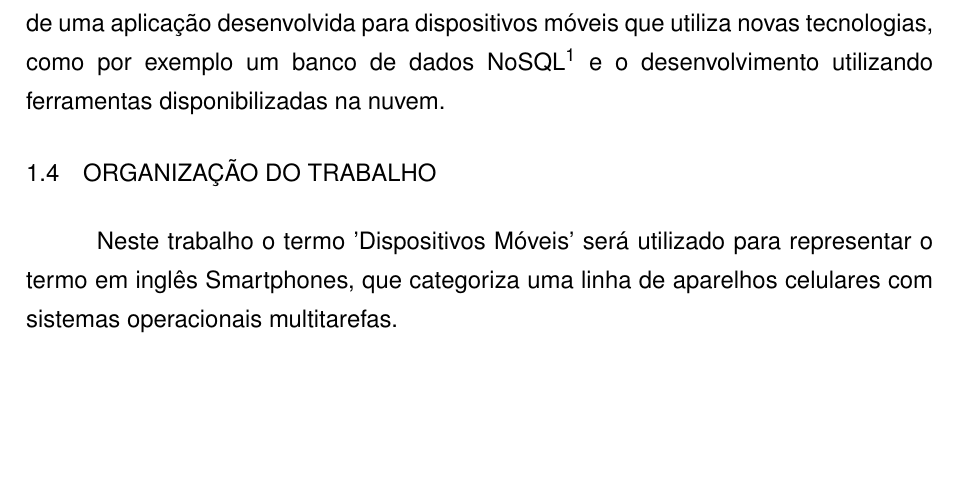
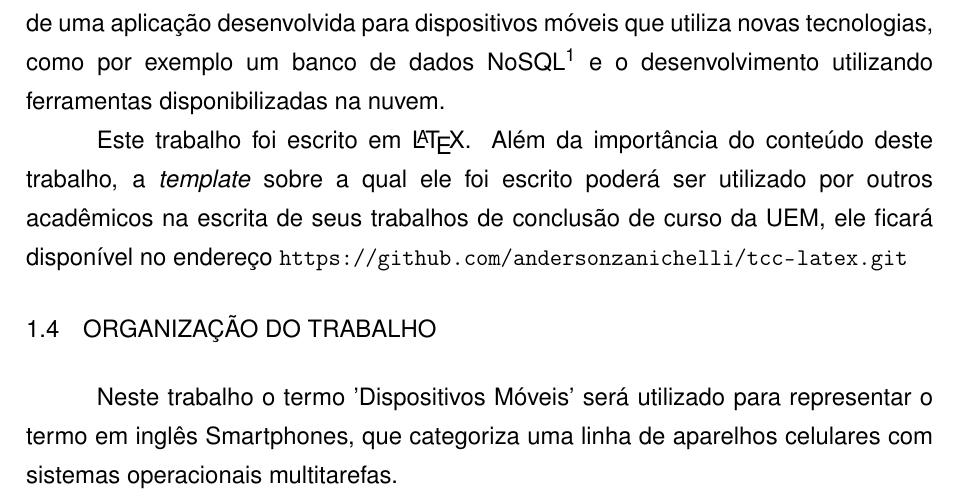
Before and after one commit to mariaesterlopez/tcc-latex, a LaTeX thesis (tcc.tex, which reads conteudo/capitulo1.tex): part of page 16 of 51, cut so that both start at the same text, the shorter picture padded with empty space. Compiled offline with pdfLaTeX; a LaTeX package or settings file that is missing is left out.

Commit message:
Adição da referência da template de origem

```diff
--- a/conteudo/capitulo1.tex
+++ b/conteudo/capitulo1.tex
@@ -28,6 +28,8 @@ O problema que esse trabalho se propõe a resolver é o de escolher o serviço q
 O objetivo geral deste trabalho é o desenvolvimento de um sistema computacional para dispositivos móveis, tal que se comunique com um servidor (Broker), que realizará autenticações para o usuário, de forma transparente, em provedores de conteúdo, utilizando informações de contexto para a escolha de provedores que atendam os requisitos de qualidade de serviço definidos pelo usuário.
 Através dos estudos realizados das tecnologias utilizadas e das implementações dos sistemas, este trabalho ficará disponível à comunidade acadêmica como um exemplo de uma aplicação desenvolvida para dispositivos móveis que utiliza novas tecnologias, como por exemplo um banco de dados NoSQL\footnote{Sistemas de bancos de dados que utilizam formas de armazenar e devolver dados diferente dos que utilizam tabelas relacionais} e o desenvolvimento utilizando ferramentas disponibilizadas na nuvem.
 
+Este trabalho foi escrito em \LaTeX. Além da importância do conteúdo deste trabalho, a \textit{template} sobre a qual ele foi escrito poderá ser utilizado por outros acadêmicos na escrita de seus trabalhos de conclusão de curso da UEM, ele ficará disponível no endereço \url{https://github.com/andersonzanichelli/tcc-latex.git}
+
 \section{Organização do trabalho}
 Neste trabalho o termo 'Dispositivos Móveis' será utilizado para representar o termo em inglês Smartphones, que categoriza uma linha de aparelhos celulares com sistemas operacionais multitarefas.
 
```
Also changed, not shown: README.md.
